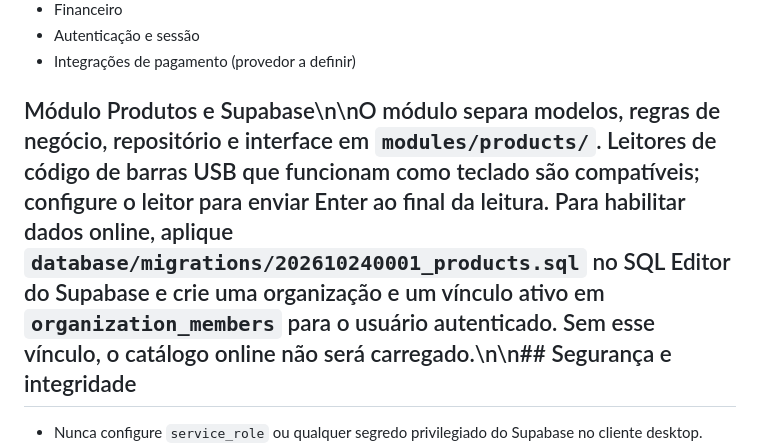
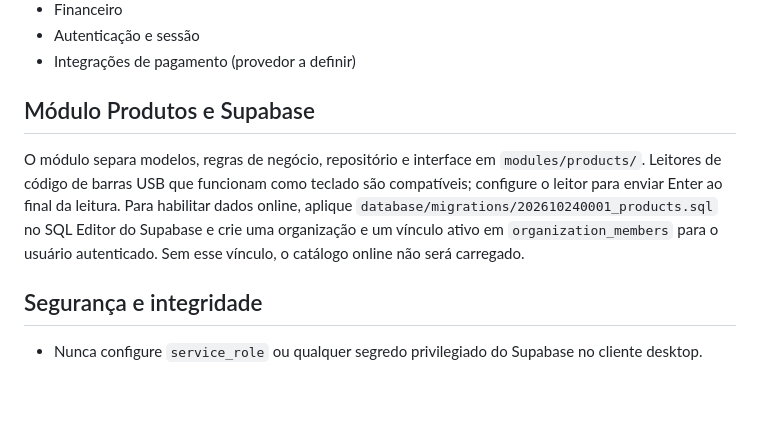
Before and after one commit to amtsistemas-main/gestao_otica_lindafashion, a Markdown page: README.md, the part around the change. Drawn GitHub-style; blank space fills up the shorter version.

Commit message:
fix(docs): render product setup section correctly

```diff
--- a/README.md
+++ b/README.md
@@ -53,7 +53,11 @@ O fluxo de login requer as configurações públicas do Supabase no arquivo `.en
 - Autenticação e sessão
 - Integrações de pagamento (provedor a definir)
 
-## Módulo Produtos e Supabase\n\nO módulo separa modelos, regras de negócio, repositório e interface em `modules/products/`. Leitores de código de barras USB que funcionam como teclado são compatíveis; configure o leitor para enviar Enter ao final da leitura. Para habilitar dados online, aplique `database/migrations/202610240001_products.sql` no SQL Editor do Supabase e crie uma organização e um vínculo ativo em `organization_members` para o usuário autenticado. Sem esse vínculo, o catálogo online não será carregado.\n\n## Segurança e integridade
+## Módulo Produtos e Supabase
+
+O módulo separa modelos, regras de negócio, repositório e interface em `modules/products/`. Leitores de código de barras USB que funcionam como teclado são compatíveis; configure o leitor para enviar Enter ao final da leitura. Para habilitar dados online, aplique `database/migrations/202610240001_products.sql` no SQL Editor do Supabase e crie uma organização e um vínculo ativo em `organization_members` para o usuário autenticado. Sem esse vínculo, o catálogo online não será carregado.
+
+## Segurança e integridade
 
 - Nunca configure `service_role` ou qualquer segredo privilegiado do Supabase no cliente desktop.
 - Aplique políticas RLS restritivas nas tabelas acessadas pela aplicação.
```
